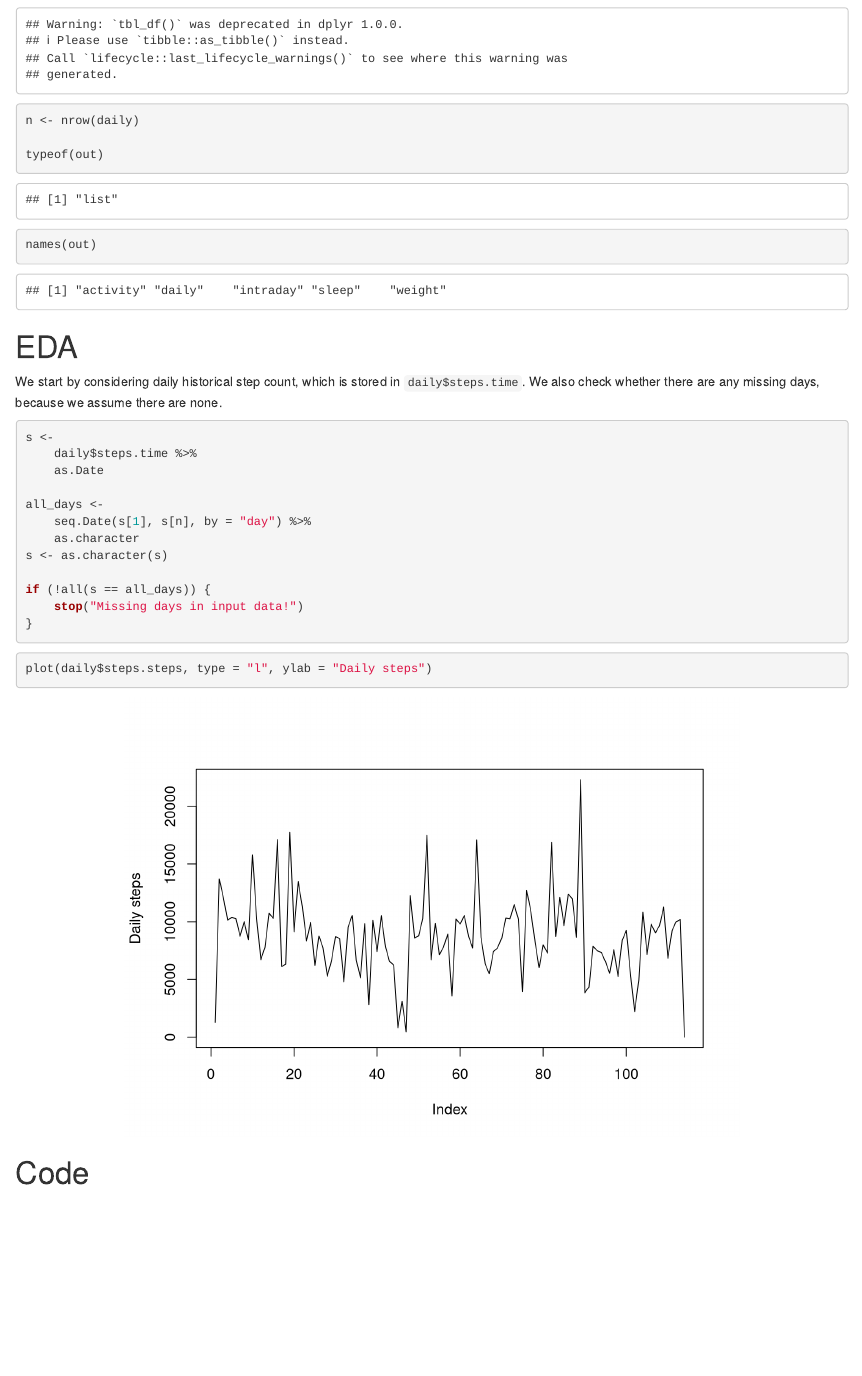
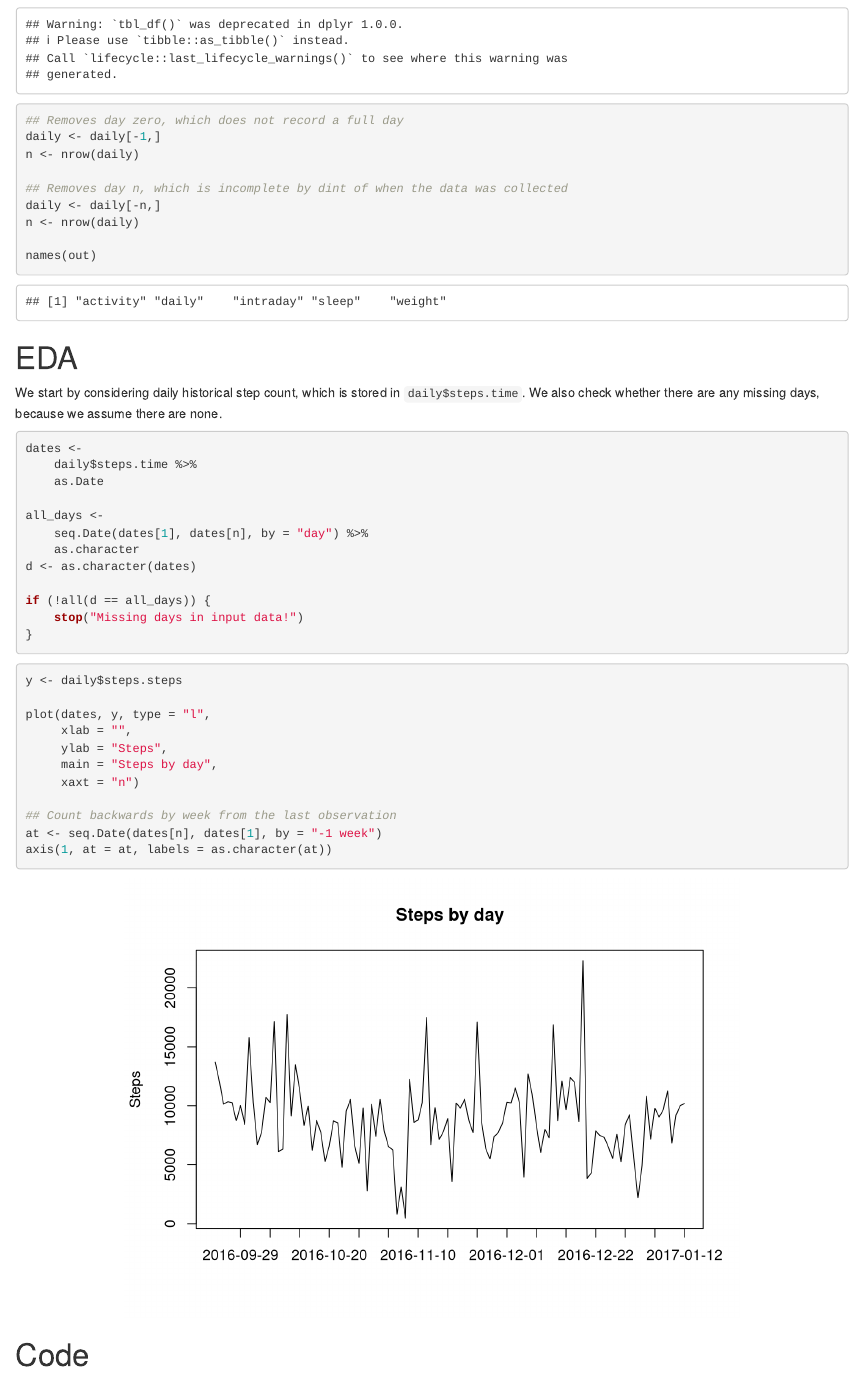
Before and after one commit to mhlinder/fb, an R Markdown document (2017-01-14.Rmd): the page in a window 1100 px wide, from 640 px down. Rendered offline with R 4.5, knitr and Pandoc, with nearby package versions.

Commit message:
a nice chart

````diff
--- a/2017-01-14.Rmd
+++ b/2017-01-14.Rmd
@@ -33,9 +33,15 @@ daily <-
     out$daily %>%
     as.data.frame %>%
     tbl_df
+
+## Removes day zero, which does not record a full day
+daily <- daily[-1,]
 n <- nrow(daily)
 
-typeof(out)
+## Removes day n, which is incomplete by dint of when the data was collected
+daily <- daily[-n,]
+n <- nrow(daily)
+
 names(out)
 ```
 
@@ -46,23 +52,35 @@ in `daily$steps.time`. We also check whether there are any missing
 days, because we assume there are none.
 
 ```{r}
-s <-
+dates <-
     daily$steps.time %>%
     as.Date
 
 all_days <-
-    seq.Date(s[1], s[n], by = "day") %>%
+    seq.Date(dates[1], dates[n], by = "day") %>%
     as.character
-s <- as.character(s)
+d <- as.character(dates)
 
-if (!all(s == all_days)) {
+if (!all(d == all_days)) {
     stop("Missing days in input data!")
 }
 ```
 
 ```{r fig.align = "center"}
-plot(daily$steps.steps, type = "l", ylab = "Daily steps")
+y <- daily$steps.steps
+
+plot(dates, y, type = "l",
+     xlab = "",
+     ylab = "Steps",
+     main = "Steps by day",
+     xaxt = "n")
+
+## Count backwards by week from the last observation
+at <- seq.Date(dates[n], dates[1], by = "-1 week")
+axis(1, at = at, labels = as.character(at))
 ```
+
+
 
 # Code
 
````
Also changed, not shown: 2017-01-14.html.
